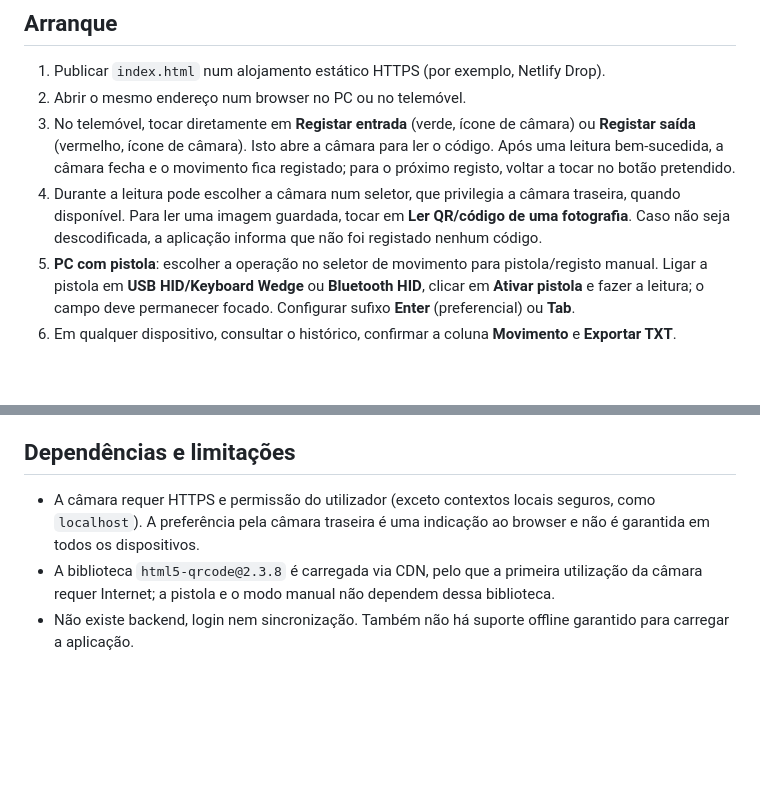
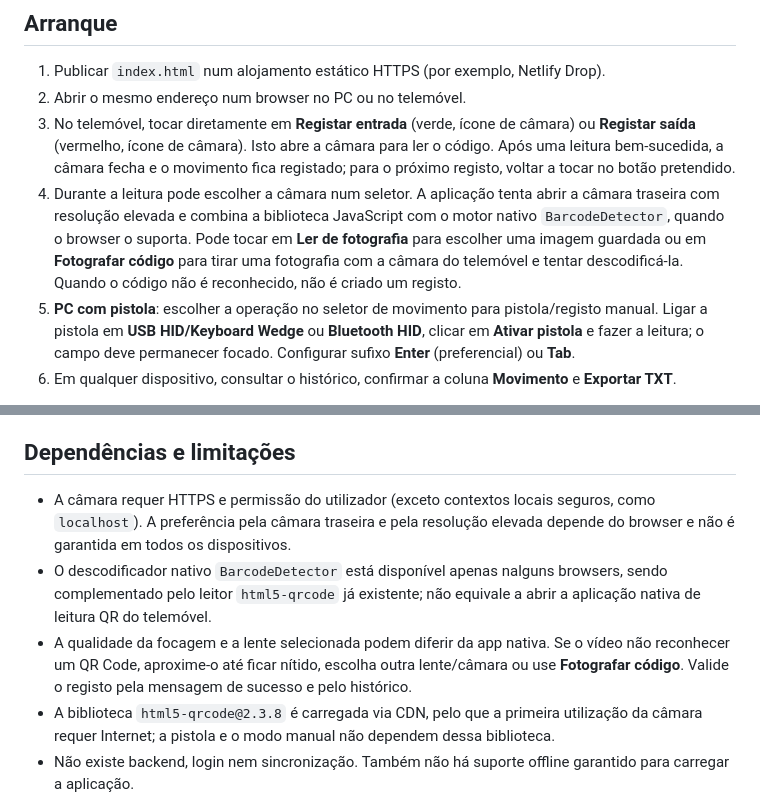
Before and after one commit to 0rndm123/coder, a Markdown page: README.md, 2 parts joined by grey strips. Drawn GitHub-style; blank space fills up the shorter version.

Commit message:
docs: leitura QR com motor nativo e alternativa por fotografia

```diff
--- a/README.md
+++ b/README.md
@@ -7,7 +7,7 @@ Aplicação web para **Android/iPhone (câmara)** e **PC Windows/Linux/macOS (pi
 1. Publicar `index.html` num alojamento estático HTTPS (por exemplo, Netlify Drop).
 2. Abrir o mesmo endereço num browser no PC ou no telemóvel.
 3. No telemóvel, tocar diretamente em **Registar entrada** (verde, ícone de câmara) ou **Registar saída** (vermelho, ícone de câmara). Isto abre a câmara para ler o código. Após uma leitura bem-sucedida, a câmara fecha e o movimento fica registado; para o próximo registo, voltar a tocar no botão pretendido.
-4. Durante a leitura pode escolher a câmara num seletor, que privilegia a câmara traseira, quando disponível. Para ler uma imagem guardada, tocar em **Ler QR/código de uma fotografia**. Caso não seja descodificada, a aplicação informa que não foi registado nenhum código.
+4. Durante a leitura pode escolher a câmara num seletor. A aplicação tenta abrir a câmara traseira com resolução elevada e combina a biblioteca JavaScript com o motor nativo `BarcodeDetector`, quando o browser o suporta. Pode tocar em **Ler de fotografia** para escolher uma imagem guardada ou em **Fotografar código** para tirar uma fotografia com a câmara do telemóvel e tentar descodificá-la. Quando o código não é reconhecido, não é criado um registo.
 5. **PC com pistola**: escolher a operação no seletor de movimento para pistola/registo manual. Ligar a pistola em **USB HID/Keyboard Wedge** ou **Bluetooth HID**, clicar em **Ativar pistola** e fazer a leitura; o campo deve permanecer focado. Configurar sufixo **Enter** (preferencial) ou **Tab**.
 6. Em qualquer dispositivo, consultar o histórico, confirmar a coluna **Movimento** e **Exportar TXT**.
 
@@ -63,7 +63,9 @@ Pode importar o JSONL com Python, `json.loads` e `INSERT ... ON CONFLICT (id) DO
 
 ## Dependências e limitações
 
-- A câmara requer HTTPS e permissão do utilizador (exceto contextos locais seguros, como `localhost`). A preferência pela câmara traseira é uma indicação ao browser e não é garantida em todos os dispositivos.
+- A câmara requer HTTPS e permissão do utilizador (exceto contextos locais seguros, como `localhost`). A preferência pela câmara traseira e pela resolução elevada depende do browser e não é garantida em todos os dispositivos.
+- O descodificador nativo `BarcodeDetector` está disponível apenas nalguns browsers, sendo complementado pelo leitor `html5-qrcode` já existente; não equivale a abrir a aplicação nativa de leitura QR do telemóvel.
+- A qualidade da focagem e a lente selecionada podem diferir da app nativa. Se o vídeo não reconhecer um QR Code, aproxime-o até ficar nítido, escolha outra lente/câmara ou use **Fotografar código**. Valide o registo pela mensagem de sucesso e pelo histórico.
 - A biblioteca `html5-qrcode@2.3.8` é carregada via CDN, pelo que a primeira utilização da câmara requer Internet; a pistola e o modo manual não dependem dessa biblioteca.
 - Não existe backend, login nem sincronização. Também não há suporte offline garantido para carregar a aplicação.
 - A tabela mostra as últimas 80 leituras; a exportação inclui todas.
```
